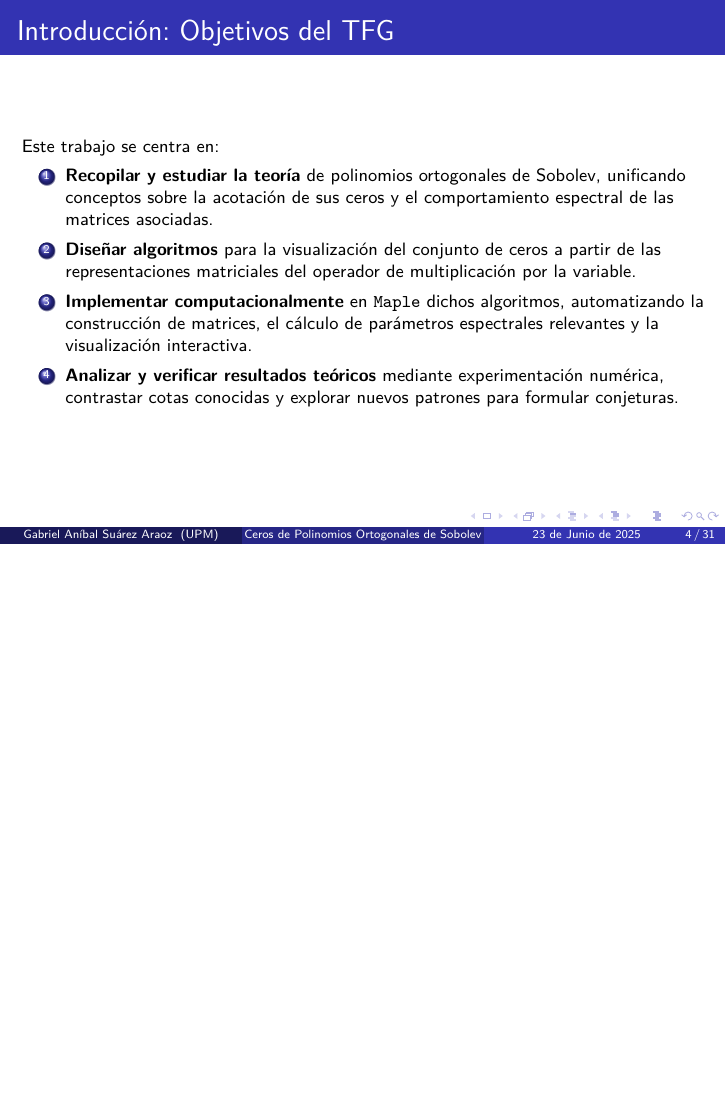
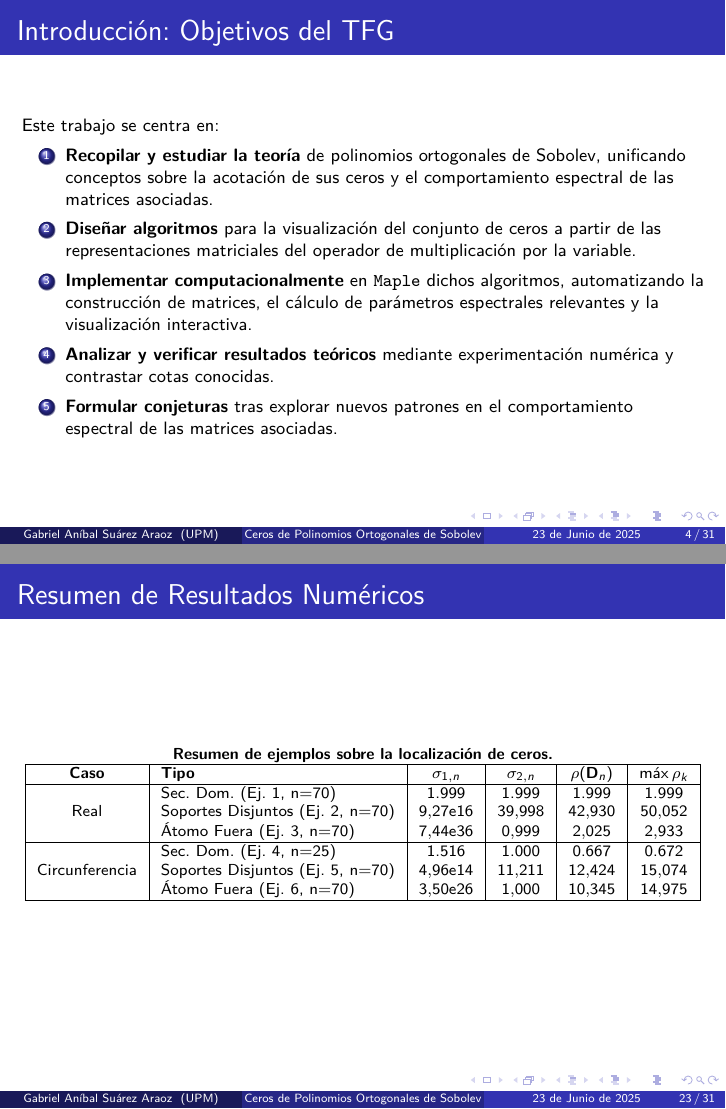
Before and after one commit to Gabotelli/sobolev-orthogonal-polynomials, LaTeX slides (latex/presentacion.tex, which reads latex/casos.tex, latex/intro.tex, latex/marco_teorico.tex): page 8 of 48 before the commit and pages 9 and 34 of 49 after it, the two joined at a grey line, the shorter picture padded with empty space. Compiled offline with pdfLaTeX.

Commit message:
post revision

```diff
--- a/latex/casos.tex
+++ b/latex/casos.tex
@@ -228,6 +228,27 @@
 	\vspace{-1em}
 \end{frame}
 
+% --- DIAPOSITIVA DE TABLA RESUMEN ---
+\begin{frame}{Resumen de Resultados Numéricos}
+	\scriptsize
+	\centering
+	\textbf{Resumen de ejemplos sobre la localización de ceros.}
+	\vspace{0.5em}
+	\begin{tabular}{|c|l|c|c|c|c|}
+		\hline
+		\textbf{Caso}                   & \textbf{Tipo}                    & $\sigma_{1,n}$   & $\sigma_{2,n}$ & $\rho(\mathbf{D}_{n})$ & $\max\rho_k$ \\
+		\hline
+		\multirow{3}{*}{Real}           & Sec. Dom. (Ej. 1, n=70)          & 1.999            & 1.999          & 1.999                  & 1.999        \\
+		                                & Soportes Disjuntos (Ej. 2, n=70) & $9.27\text{e}16$ & $39.998$       & $42.930$               & $50.052$     \\
+		                                & Átomo Fuera (Ej. 3, n=70)        & $7.44\text{e}36$ & $0.999$        & $2.025$                & $2.933$      \\
+		\hline
+		\multirow{3}{*}{Circunferencia} & Sec. Dom. (Ej. 4, n=25)          & 1.516            & 1.000          & 0.667                  & 0.672        \\
+		                                & Soportes Disjuntos (Ej. 5, n=70) & $4.96\text{e}14$ & $11.211$       & $12.424$               & $15.074$     \\
+		                                & Átomo Fuera (Ej. 6, n=70)        & $3.50\text{e}26$ & $1.000$        & $10.345$               & $14.975$     \\
+		\hline
+	\end{tabular}
+\end{frame}
+
 % --- DIAPOSITIVA 21A.1: ANÁLISIS Y CONJETURAS (IA) - OBSERVACIONES (SEC. DOMINADO) ---
 \begin{frame}{Análisis y Conjeturas: Observaciones (Sec. Dominado)}
 	\begin{block}{Proposición (Caso Continuo Real)} \small
@@ -244,9 +265,9 @@
 \end{frame}
 
 % --- DIAPOSITIVA 22A.1: CONJETURAS PRINCIPALES (IIA) - CONJETURA 1 (ACOTACIÓN) ---
-\begin{frame}{Conjetura 1: Acotación Universal del Radio Espectral}
+\begin{frame}{Conjetura 1: Acotación del Radio Espectral}
 	\begin{block}{Conjetura Principal} \small
-		Basándose en la evidencia numérica exhaustiva de los Cuadros 3.1 y 3.2:
+		Basándose en la evidencia numérica exhaustiva de la tabla:
 		$$\lim_{n \to \infty} \rho(\mathbf{D}_n) < \infty$$
 		Esta propiedad se mantiene incluso cuando el operador $\mathcal{D}$ no es acotado.
 	\end{block}
--- a/latex/intro.tex
+++ b/latex/intro.tex
@@ -37,6 +37,8 @@
 		      \pause
 		\item \textbf{Implementar computacionalmente} en \texttt{Maple} dichos algoritmos, automatizando la construcción de matrices, el cálculo de parámetros espectrales relevantes y la visualización interactiva.
 		      \pause
-		\item \textbf{Analizar y verificar resultados teóricos} mediante experimentación numérica, contrastar cotas conocidas y explorar nuevos patrones para formular conjeturas.
+		\item \textbf{Analizar y verificar resultados teóricos} mediante experimentación numérica y contrastar cotas conocidas.
+		      \pause
+		\item  \textbf{Formular conjeturas} tras explorar nuevos patrones en el comportamiento espectral de las matrices asociadas.
 	\end{enumerate}
 \end{frame}
--- a/latex/marco_teorico.tex
+++ b/latex/marco_teorico.tex
@@ -3,23 +3,6 @@
 % --- DIAPOSITIVA 4A: MARCO TEÓRICO - ESPACIO DE POLINOMIOS ---
 \begin{frame}{Marco Teórico: Espacio de Polinomios}
 	\footnotesize
-	\begin{block}{\footnotesize Espacio de Polinomios }
-		Sea $\mathbb{K}$ un cuerpo.
-		El \emph{espacio de polinomios en una variable} se define como
-		\[
-			\mathbb{P}[z]\;=\;
-			\Bigl\{\,p(z)=\sum_{k=0}^{n} a_k\,z^{\,k}\;:\;
-			a_k\in\mathbb{K},\;n\in\mathbb{N}\Bigr\}.
-		\]
-		Sea $p\in\mathbb{P}[z]\setminus\{0\}$. El \emph{conjunto de ceros} de $p$ es:
-		\(
-		Z(p)=\bigl\{\,z\in\mathbb{C}\;:\;p(z)=0\bigr\}.
-		\)
-		Para la sucesión de polinomios ortonormales $\{\varphi_n\}_{n\ge0}$, el \emph{conjunto total de ceros} $Z$ es:
-		\[
-			Z \;=\; \bigcup_{n=0}^{\infty} Z(\varphi_n).
-		\]
-	\end{block}
 	\begin{block}{\footnotesize Producto Interno }
 		Sea $\mu$ una medida de Borel positiva con soporte infinito $\operatorname{supp}(\mu)=\{z\;\mu(B_r(z))>0\;\forall r>0\}$. Definimos en $\mathbb{P}[z]$ un \emph{producto interno} cualquiera por
 		\[
@@ -28,29 +11,23 @@
 			\int p(z)\,\overline{q(z)}\,\mathrm d\mu(z),
 			\qquad p,q\in\mathbb{P}[z].
 		\]
-	\end{block}
-\end{frame}
-
-% --- NUEVA DIAPOSITIVA: MARCO TEÓRICO - MATRIZ HERMITIANA Y DEFINIDA POSITIVA ---
-\begin{frame}{Marco Teórico: Matriz Hermitiana y Definida Positiva}
-	\footnotesize
-	\begin{block}{\footnotesize Matriz Hermitiana \cite{Horn_Johnson_2012}}
-		$A \in \mathcal{M}_{n}(\mathbb{C})$ es \textbf{hermitiana} si $A = A^*$ (conjugada transpuesta).
-		Si $A \in \mathcal{M}_{n}(\mathbb{R})$, es \textbf{simétrica} si $A = A^t$.
+		$\langle p, q \rangle_{H_n} = pAq^*$ define un producto interno si y solo si $H_n$ es HPD (sección de H).
 	\end{block}
 	\pause
-	\begin{block}{\footnotesize Definición Positiva / Semidefinida Positiva}
-		Una matriz hermitiana $A$ es:
-		\begin{itemize}
-			\item \textbf{Definida positiva (HPD):} $xAx^* > 0$ para todo $x \in \mathbb{C}^n, x \neq 0$. (Todos los autovalores $>0$).
-			\item \textbf{Semidefinida positiva (HPSD):} $xAx^* \ge 0$ para todo $x \in \mathbb{C}^n$. (Todos los autovalores $\ge 0$).
-		\end{itemize}
-		$\langle x, y \rangle_A = xAy^*$ define un producto interno si y solo si $A$ es HPD.
+	\begin{block}{\footnotesize Conjunto de ceros }
+		El \emph{conjunto de ceros} de $p$ es:
+		\(
+		Z(p)=\bigl\{\,z\in\mathbb{C}\;:\;p(z)=0\bigr\}.
+		\)
+		Para la sucesión de polinomios ortonormales $\{\varphi_n\}_{n\ge0}$, el \emph{conjunto total de ceros} $Z$ es:
+		\(
+		Z \;=\; \bigcup_{n=0}^{\infty} Z(\varphi_n).
+		\)
 	\end{block}
 	\begin{block}{\footnotesize Matriz de Momentos} % (Definición \ref{def:moment_matrix})
 		Sea $\langle\cdot,\cdot\rangle$ un producto interno en $\mathbb{P}[z]$ y $\mathcal{B}=\{z^k\}_{k\ge 0}$ la base monomial.
-		La \textbf{matriz de momentos} asociada es $M=(c_{i,j})_{i,j\ge 0}$, donde:
-		\[ c_{i,j} := \langle z^i, z^j \rangle, \quad i,j\in\mathbb{N}_0. \]
+		La \textbf{matriz de momentos} asociada a una medida es $M=(c_{i,j})_{i,j\ge 0}$, donde:
+		\( c_{i,j} := \langle z^i, z^j \rangle, \quad i,j\in\mathbb{N}_0. \)
 	\end{block}
 \end{frame}
 
```
Also changed, not shown: latex/conclusiones.tex (+6 -8 lines), latex/presentacion.tex (+25 -0 lines), latex/presentacion.bbl, latex/presentacion.pdf, latex/casos.tex (3 more changed lines), latex/marco_teorico.tex (24 more changed lines), 5 other files.
